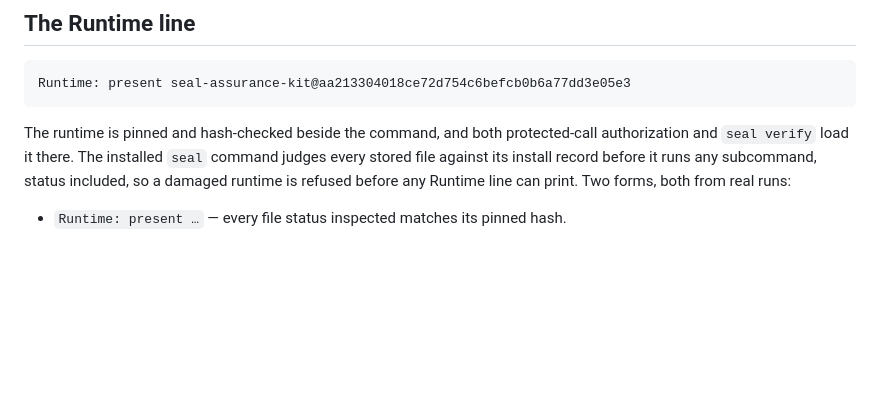
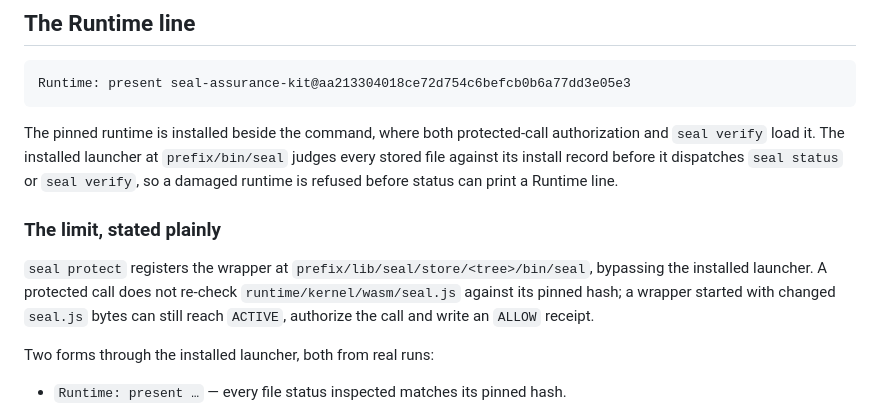
Before and after one commit to velvetmonkey/seal, a Markdown page: docs/guide/what-is-protected-right-now.md, the part around the change. GitHub-like rendering; blank space fills up the shorter version.

Commit message:
docs: state the installed launcher and protected-call integrity boundary

````diff
--- a/docs/guide/what-is-protected-right-now.md
+++ b/docs/guide/what-is-protected-right-now.md
@@ -266,11 +266,21 @@ refusal without claiming that the tool list is absent or the server is unrouted.
 Runtime: present seal-assurance-kit@aa213304018ce72d754c6befcb0b6a77dd3e05e3
 ```
 
-The runtime is pinned and hash-checked beside the command, and both protected-call
-authorization and `seal verify` load it there. The installed `seal` command
-judges every stored file against its install record before it runs any
-subcommand, status included, so a damaged runtime is refused before any Runtime
-line can print. Two forms, both from real runs:
+The pinned runtime is installed beside the command, where both protected-call
+authorization and `seal verify` load it. The installed launcher at
+`prefix/bin/seal` judges every stored file against its install record before
+it dispatches `seal status` or `seal verify`, so a damaged runtime is refused
+before status can print a Runtime line.
+
+### The limit, stated plainly
+
+`seal protect` registers the wrapper at
+`prefix/lib/seal/store/<tree>/bin/seal`, bypassing the installed launcher.
+A protected call does not re-check `runtime/kernel/wasm/seal.js` against its
+pinned hash; a wrapper started with changed `seal.js` bytes can still reach
+`ACTIVE`, authorize the call and write an `ALLOW` receipt.
+
+Two forms through the installed launcher, both from real runs:
 
 - `Runtime: present …` — every file status inspected matches its pinned hash.
 - `REFUSE artifact_digest_mismatch: installed file digest mismatch:
````
